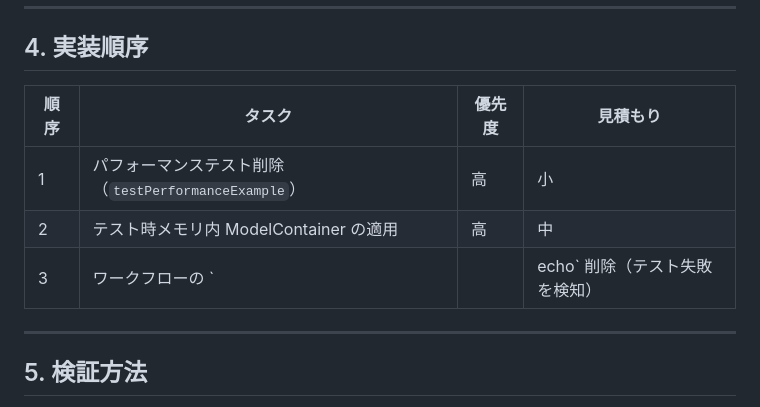
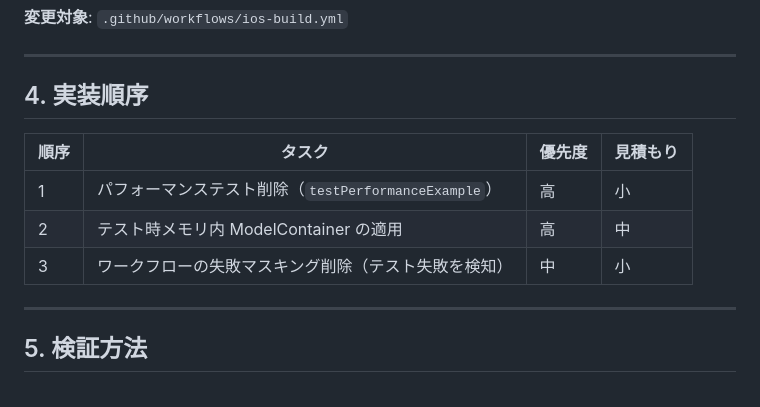
Before and after one commit to yu1Ro5/BabySteps, a Markdown page: docs/CI_STABILITY_PLAN.md, the part around the change. Drawn GitHub-style.

Commit message:
docs: markdownlint エラーを修正（MD056, MD060）
- テーブルセル内の `||` を削除（パイプが列区切りと解釈される問題）
- 表現を「ワークフローの失敗マスキング削除」に変更

Co-authored-by: yu1Ro5 <yu1Ro5@users.noreply.github.com>

```diff
--- a/docs/CI_STABILITY_PLAN.md
+++ b/docs/CI_STABILITY_PLAN.md
@@ -83,7 +83,7 @@ private var isRunningTests: Bool {
 | --- | --- | --- | --- |
 | 1 | パフォーマンステスト削除（`testPerformanceExample`） | 高 | 小 |
 | 2 | テスト時メモリ内 ModelContainer の適用 | 高 | 中 |
-| 3 | ワークフローの `|| echo` 削除（テスト失敗を検知） | 中 | 小 |
+| 3 | ワークフローの失敗マスキング削除（テスト失敗を検知） | 中 | 小 |
 
 ---
 
```
